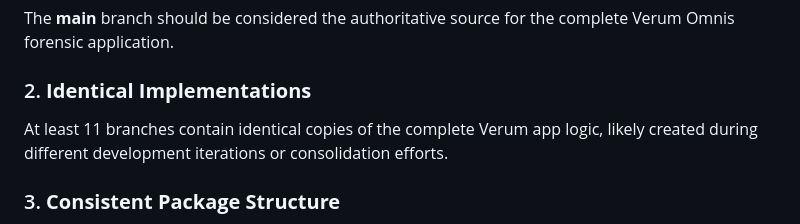
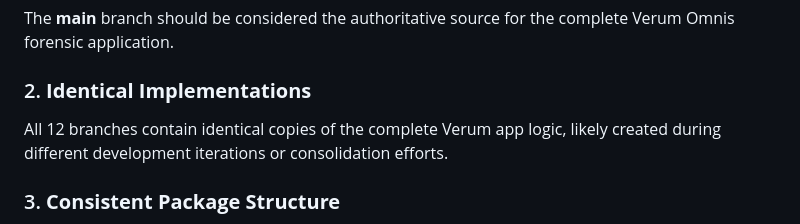
Before and after one commit to Liamhigh/take2, a Markdown page: VERUM_APP_BRANCH_ANALYSIS.md, the part around the change. GitHub-like rendering.

Commit message:
Fix inconsistency in branch count (12 not 11)
Co-authored-by: Liamhigh <36531077+Liamhigh@users.noreply.github.com>

```diff
--- a/VERUM_APP_BRANCH_ANALYSIS.md
+++ b/VERUM_APP_BRANCH_ANALYSIS.md
@@ -188,7 +188,7 @@ These branches focused on build configuration, CI/CD, signing, and troubleshooti
 The **main** branch should be considered the authoritative source for the complete Verum Omnis forensic application.
 
 ### 2. **Identical Implementations**
-At least 11 branches contain identical copies of the complete Verum app logic, likely created during different development iterations or consolidation efforts.
+All 12 branches contain identical copies of the complete Verum app logic, likely created during different development iterations or consolidation efforts.
 
 ### 3. **Consistent Package Structure**
 - All branches with complete Verum app use: `org.verumomnis.forensic`
```
